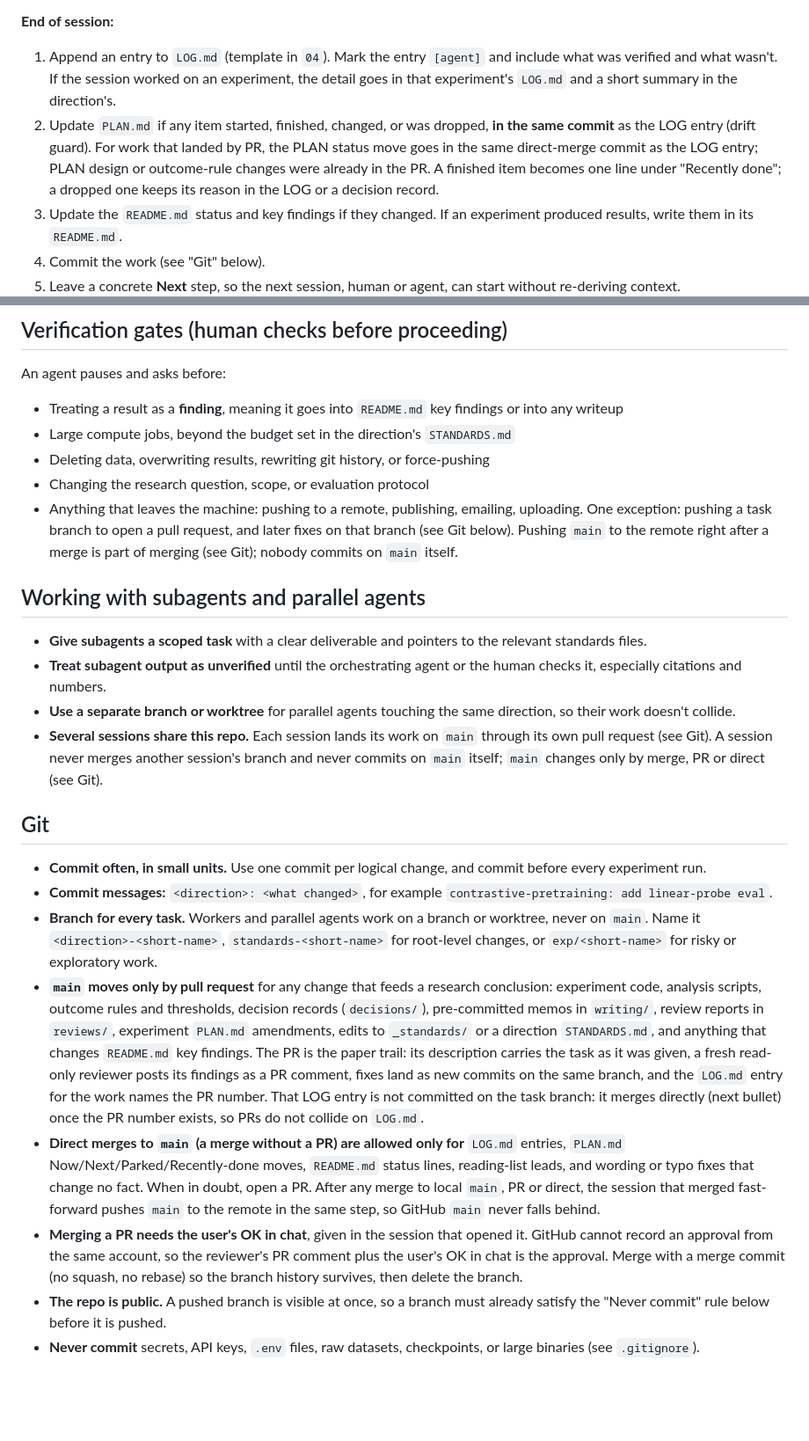
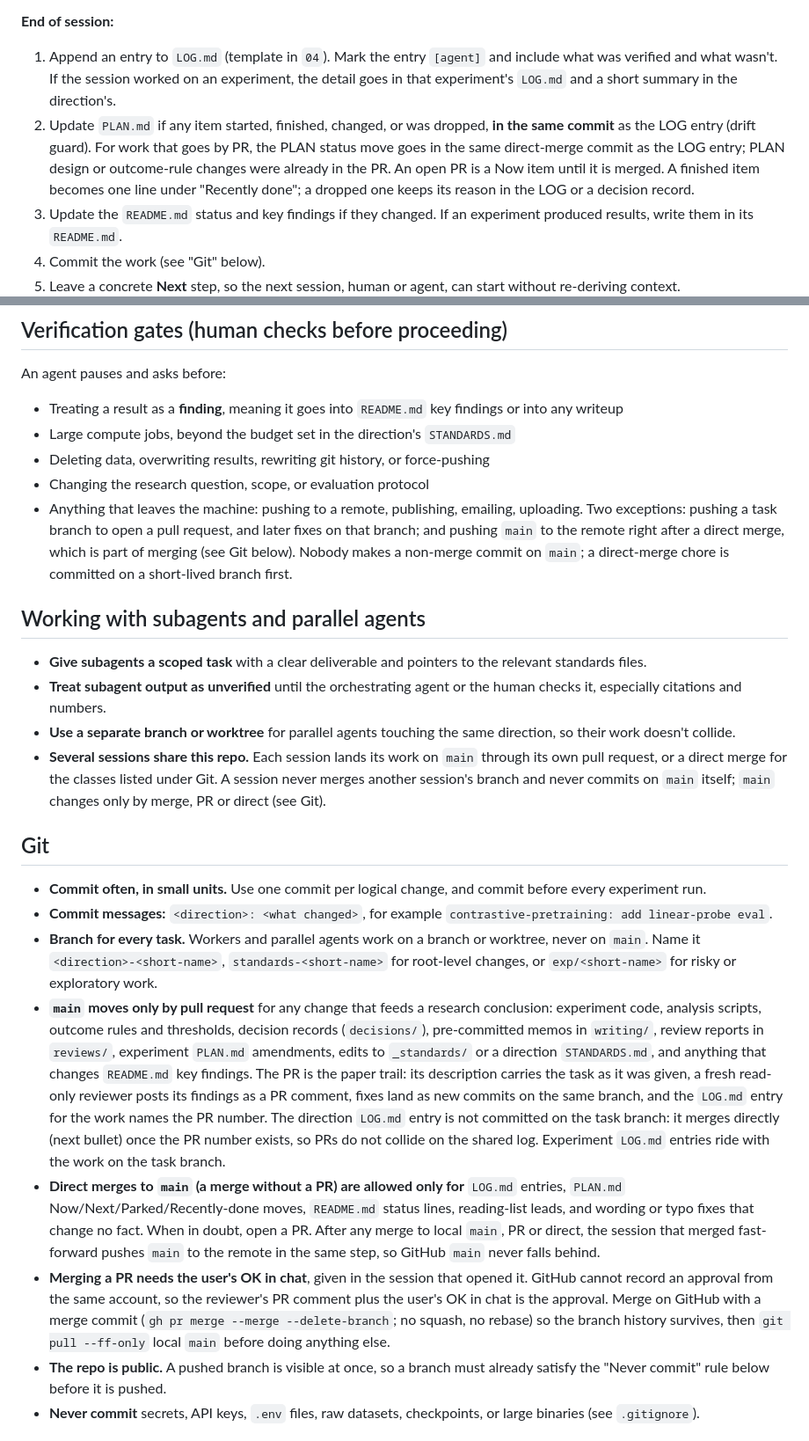
Before and after one commit to michaelnkr808/research26-27, a Markdown page: _standards/05-ai-assisted-work.md, 2 parts joined by grey strips. Shown at 88% size. Rendered like a GitHub page; blank space fills up the shorter version.

Commit message:
standards: PR rule wording (merge on GitHub then pull, direction vs experiment LOG, exceptions)
Co-Authored-By: Claude Fable 5.1 <noreply@anthropic.com>

```diff
--- a/_standards/05-ai-assisted-work.md
+++ b/_standards/05-ai-assisted-work.md
@@ -10,7 +10,7 @@ Most of the work here is done by AI agents (Claude Code and subagents). These ru
 
 **End of session:**
 1. Append an entry to `LOG.md` (template in `04`). Mark the entry `[agent]` and include what was verified and what wasn't. If the session worked on an experiment, the detail goes in that experiment's `LOG.md` and a short summary in the direction's.
-2. Update `PLAN.md` if any item started, finished, changed, or was dropped, **in the same commit** as the LOG entry (drift guard). For work that landed by PR, the PLAN status move goes in the same direct-merge commit as the LOG entry; PLAN design or outcome-rule changes were already in the PR. A finished item becomes one line under "Recently done"; a dropped one keeps its reason in the LOG or a decision record.
+2. Update `PLAN.md` if any item started, finished, changed, or was dropped, **in the same commit** as the LOG entry (drift guard). For work that goes by PR, the PLAN status move goes in the same direct-merge commit as the LOG entry; PLAN design or outcome-rule changes were already in the PR. An open PR is a Now item until it is merged. A finished item becomes one line under "Recently done"; a dropped one keeps its reason in the LOG or a decision record.
 3. Update the `README.md` status and key findings if they changed. If an experiment produced results, write them in its `README.md`.
 4. Commit the work (see "Git" below).
 5. Leave a concrete **Next** step, so the next session, human or agent, can start without re-deriving context.
@@ -31,21 +31,21 @@ An agent pauses and asks before:
 - Large compute jobs, beyond the budget set in the direction's `STANDARDS.md`
 - Deleting data, overwriting results, rewriting git history, or force-pushing
 - Changing the research question, scope, or evaluation protocol
-- Anything that leaves the machine: pushing to a remote, publishing, emailing, uploading. One exception: pushing a task branch to open a pull request, and later fixes on that branch (see Git below). Pushing `main` to the remote right after a merge is part of merging (see Git); nobody commits on `main` itself.
+- Anything that leaves the machine: pushing to a remote, publishing, emailing, uploading. Two exceptions: pushing a task branch to open a pull request, and later fixes on that branch; and pushing `main` to the remote right after a direct merge, which is part of merging (see Git below). Nobody makes a non-merge commit on `main`; a direct-merge chore is committed on a short-lived branch first.
 
 ## Working with subagents and parallel agents
 - **Give subagents a scoped task** with a clear deliverable and pointers to the relevant standards files.
 - **Treat subagent output as unverified** until the orchestrating agent or the human checks it, especially citations and numbers.
 - **Use a separate branch or worktree** for parallel agents touching the same direction, so their work doesn't collide.
-- **Several sessions share this repo.** Each session lands its work on `main` through its own pull request (see Git). A session never merges another session's branch and never commits on `main` itself; `main` changes only by merge, PR or direct (see Git).
+- **Several sessions share this repo.** Each session lands its work on `main` through its own pull request, or a direct merge for the classes listed under Git. A session never merges another session's branch and never commits on `main` itself; `main` changes only by merge, PR or direct (see Git).
 
 ## Git
 - **Commit often, in small units.** Use one commit per logical change, and commit before every experiment run.
 - **Commit messages:** `<direction>: <what changed>`, for example `contrastive-pretraining: add linear-probe eval`.
 - **Branch for every task.** Workers and parallel agents work on a branch or worktree, never on `main`. Name it `<direction>-<short-name>`, `standards-<short-name>` for root-level changes, or `exp/<short-name>` for risky or exploratory work.
-- **`main` moves only by pull request** for any change that feeds a research conclusion: experiment code, analysis scripts, outcome rules and thresholds, decision records (`decisions/`), pre-committed memos in `writing/`, review reports in `reviews/`, experiment `PLAN.md` amendments, edits to `_standards/` or a direction `STANDARDS.md`, and anything that changes `README.md` key findings. The PR is the paper trail: its description carries the task as it was given, a fresh read-only reviewer posts its findings as a PR comment, fixes land as new commits on the same branch, and the `LOG.md` entry for the work names the PR number. That LOG entry is not committed on the task branch: it merges directly (next bullet) once the PR number exists, so PRs do not collide on `LOG.md`.
+- **`main` moves only by pull request** for any change that feeds a research conclusion: experiment code, analysis scripts, outcome rules and thresholds, decision records (`decisions/`), pre-committed memos in `writing/`, review reports in `reviews/`, experiment `PLAN.md` amendments, edits to `_standards/` or a direction `STANDARDS.md`, and anything that changes `README.md` key findings. The PR is the paper trail: its description carries the task as it was given, a fresh read-only reviewer posts its findings as a PR comment, fixes land as new commits on the same branch, and the `LOG.md` entry for the work names the PR number. The direction `LOG.md` entry is not committed on the task branch: it merges directly (next bullet) once the PR number exists, so PRs do not collide on the shared log. Experiment `LOG.md` entries ride with the work on the task branch.
 - **Direct merges to `main` (a merge without a PR) are allowed only for** `LOG.md` entries, `PLAN.md` Now/Next/Parked/Recently-done moves, `README.md` status lines, reading-list leads, and wording or typo fixes that change no fact. When in doubt, open a PR. After any merge to local `main`, PR or direct, the session that merged fast-forward pushes `main` to the remote in the same step, so GitHub `main` never falls behind.
-- **Merging a PR needs the user's OK in chat**, given in the session that opened it. GitHub cannot record an approval from the same account, so the reviewer's PR comment plus the user's OK in chat is the approval. Merge with a merge commit (no squash, no rebase) so the branch history survives, then delete the branch.
+- **Merging a PR needs the user's OK in chat**, given in the session that opened it. GitHub cannot record an approval from the same account, so the reviewer's PR comment plus the user's OK in chat is the approval. Merge on GitHub with a merge commit (`gh pr merge --merge --delete-branch`; no squash, no rebase) so the branch history survives, then `git pull --ff-only` local `main` before doing anything else.
 - **The repo is public.** A pushed branch is visible at once, so a branch must already satisfy the "Never commit" rule below before it is pushed.
 - **Never commit** secrets, API keys, `.env` files, raw datasets, checkpoints, or large binaries (see `.gitignore`).
 
```
Also changed, not shown: world-model-stacking-encoders/STANDARDS.md (+1 -1 lines).
